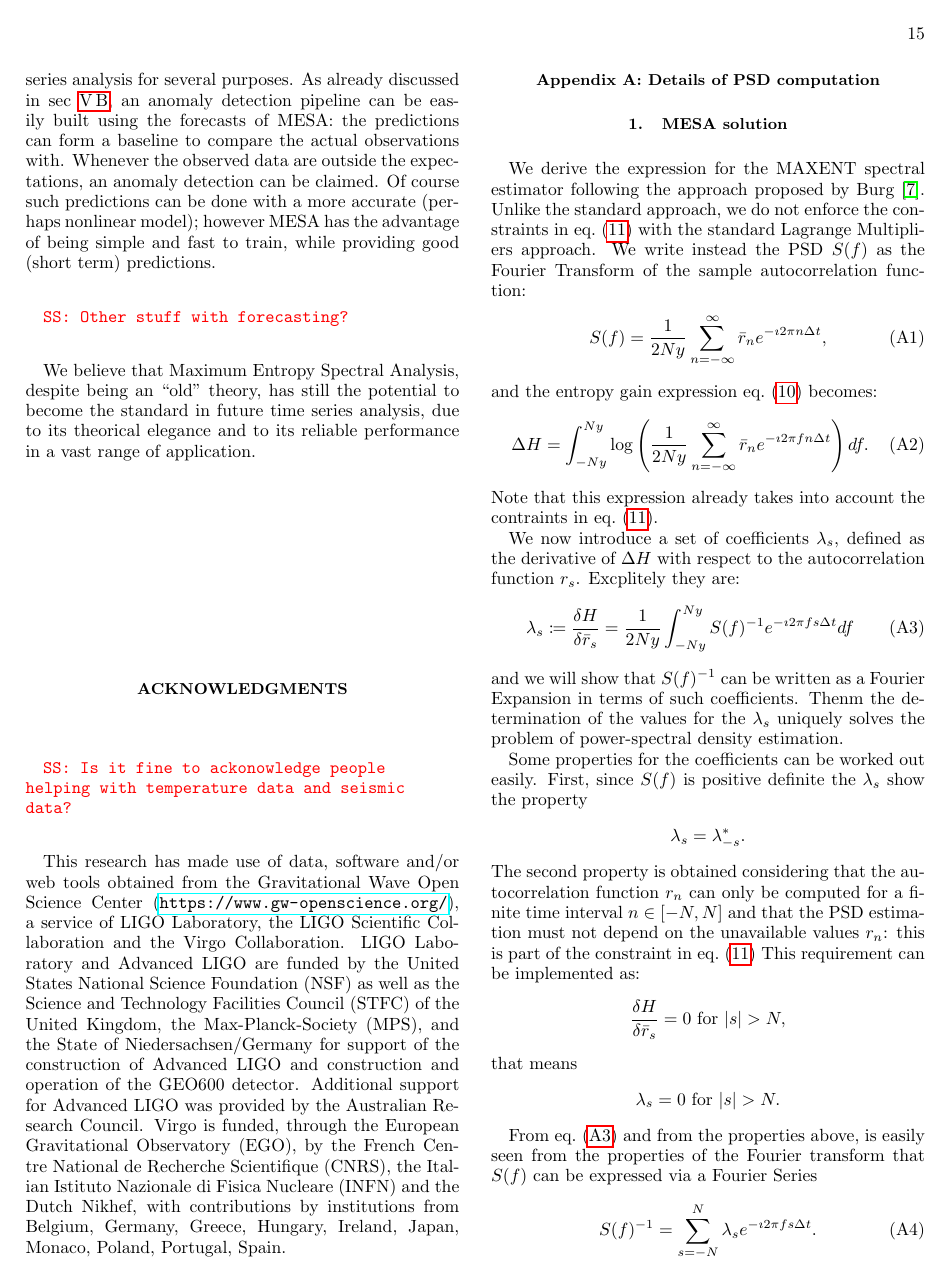
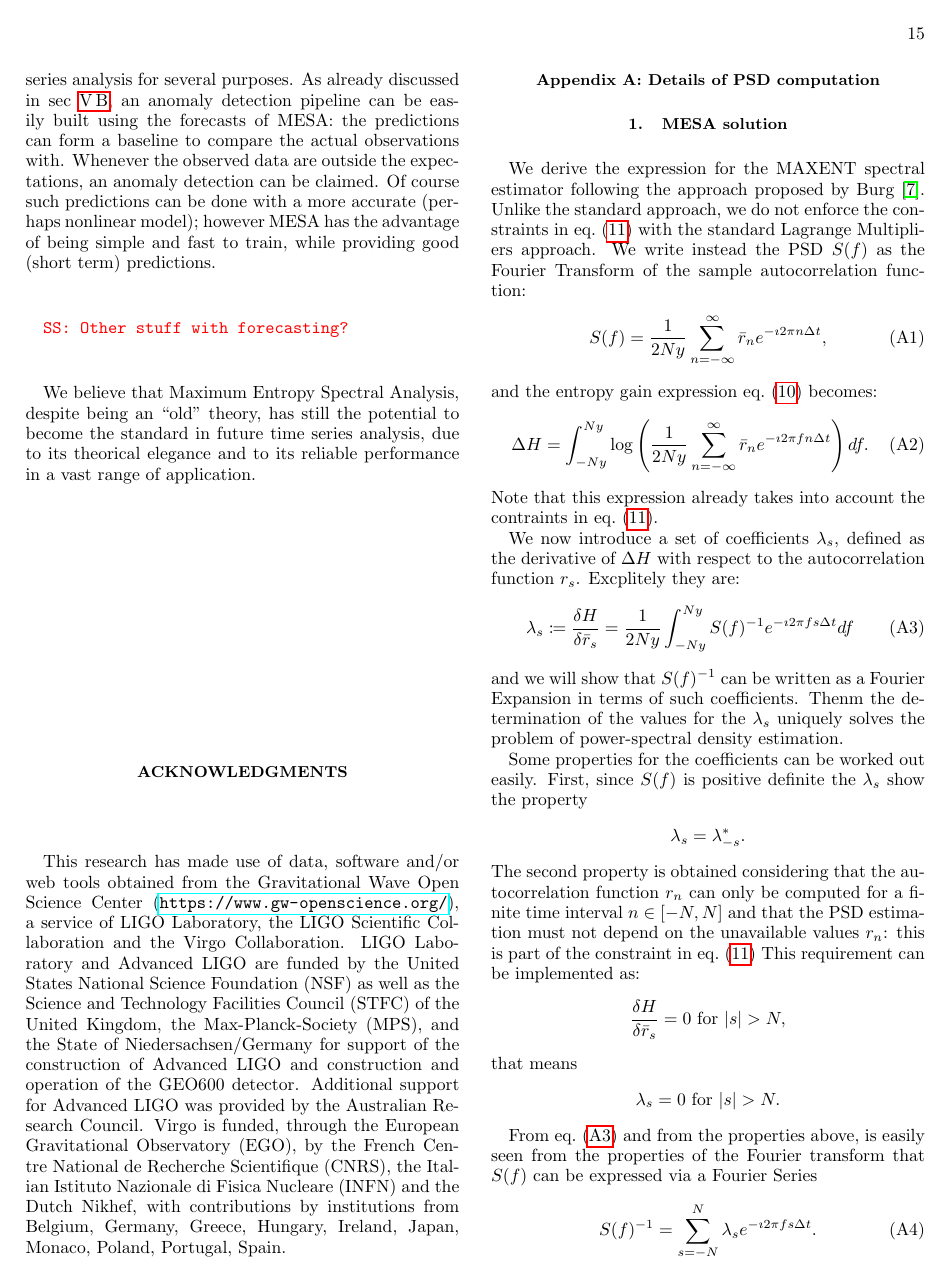
Before and after one commit to martini-alessandro/Maximum-Entropy-Spectrum, a LaTeX paper (paper/mesa.tex): page 15 of 17. Compiled offline with pdfLaTeX.

Commit message:
tiny fix in mesa.tex

```diff
--- a/paper/mesa.tex
+++ b/paper/mesa.tex
@@ -725,9 +725,6 @@ We believe that Maximum Entropy Spectral Analysis, despite being an ``old" theor
 
 
 	\begin{acknowledgments}
-%We want to thank Maurizio Maugeri and Costanza Rossi for useful discussions.
-\sschmidt{Is it fine to ackonowledge people helping with temperature data and seismic data?}
-
 This research has made use of data, software and/or web tools obtained from the Gravitational Wave Open Science Center (\url{https://www.gw-openscience.org/}), a service of LIGO Laboratory, the LIGO Scientific Collaboration and the Virgo Collaboration. LIGO Laboratory and Advanced LIGO are funded by the United States National Science Foundation (NSF) as well as the Science and Technology Facilities Council (STFC) of the United Kingdom, the Max-Planck-Society (MPS), and the State of Niedersachsen/Germany for support of the construction of Advanced LIGO and construction and operation of the GEO600 detector. Additional support for Advanced LIGO was provided by the Australian Research Council. Virgo is funded, through the European Gravitational Observatory (EGO), by the French Centre National de Recherche Scientifique (CNRS), the Italian Istituto Nazionale di Fisica Nucleare (INFN) and the Dutch Nikhef, with contributions by institutions from Belgium, Germany, Greece, Hungary, Ireland, Japan, Monaco, Poland, Portugal, Spain.
 	\end{acknowledgments}
 
```
